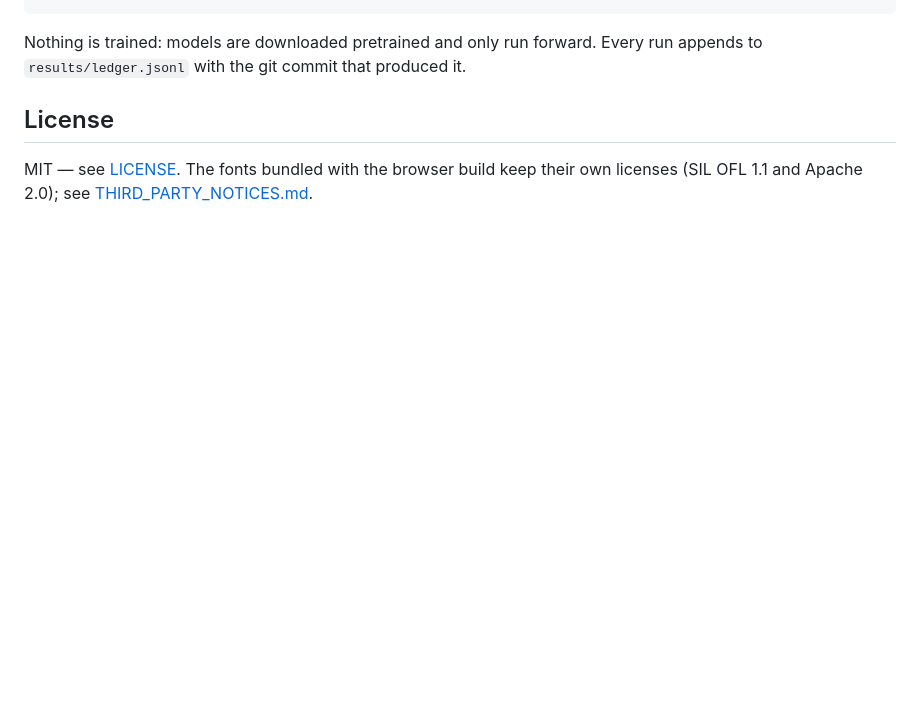
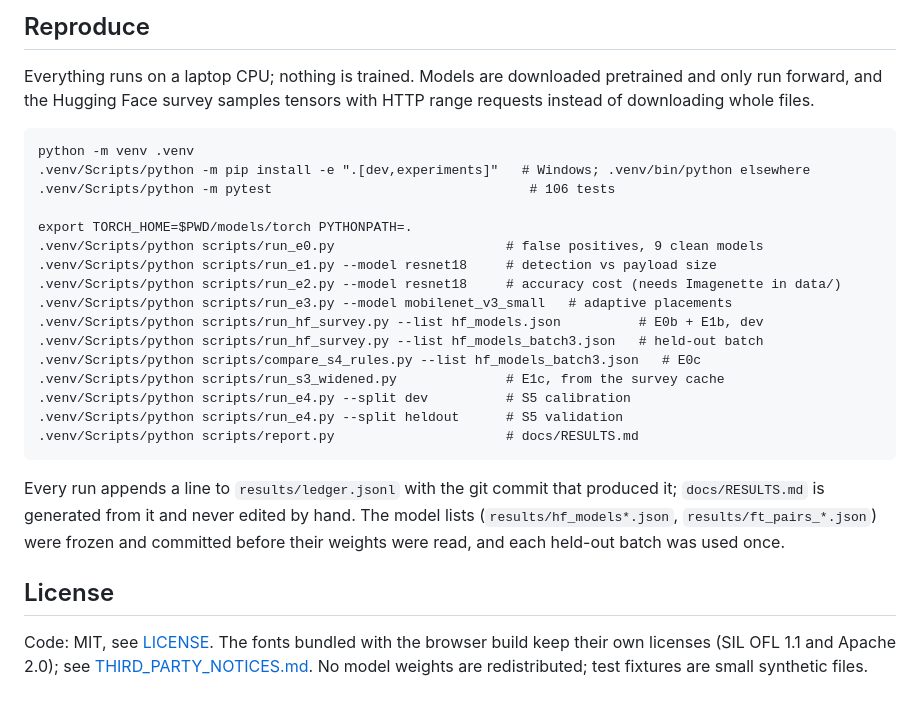
Before and after one commit to aaditripi18/Stowaway, a Markdown page: README.md, the part around one of its changes. GitHub-like rendering; blank space fills up the shorter version.

````diff
--- a/README.md
+++ b/README.md
@@ -87,9 +147,37 @@ The Hugging Face survey samples tensors with HTTP range requests (no full downlo
+## Reproduce
+
+Everything runs on a laptop CPU; nothing is trained. Models are downloaded
+pretrained and only run forward, and the Hugging Face survey samples tensors
+with HTTP range requests instead of downloading whole files.
+
+```
+python -m venv .venv
+.venv/Scripts/python -m pip install -e ".[dev,experiments]"   # Windows; .venv/bin/python elsewhere
+.venv/Scripts/python -m pytest                                 # 106 tests
+
+export TORCH_HOME=$PWD/models/torch PYTHONPATH=.
+.venv/Scripts/python scripts/run_e0.py                      # false positives, 9 clean models
+.venv/Scripts/python scripts/run_e1.py --model resnet18     # detection vs payload size
+.venv/Scripts/python scripts/run_e2.py --model resnet18     # accuracy cost (needs Imagenette in data/)
+.venv/Scripts/python scripts/run_e3.py --model mobilenet_v3_small   # adaptive placements
+.venv/Scripts/python scripts/run_hf_survey.py --list hf_models.json          # E0b + E1b, dev
+.venv/Scripts/python scripts/run_hf_survey.py --list hf_models_batch3.json   # held-out batch
+.venv/Scripts/python scripts/compare_s4_rules.py --list hf_models_batch3.json   # E0c
+.venv/Scripts/python scripts/run_s3_widened.py              # E1c, from the survey cache
+.venv/Scripts/python scripts/run_e4.py --split dev          # S5 calibration
+.venv/Scripts/python scripts/run_e4.py --split heldout      # S5 validation
+.venv/Scripts/python scripts/report.py                      # docs/RESULTS.md
 ```
 
-Nothing is trained: models are downloaded pretrained and only run forward. Every
-run appends to `results/ledger.jsonl` with the git commit that produced it.
+Every run appends a line to `results/ledger.jsonl` with the git commit that
+produced it; `docs/RESULTS.md` is generated from it and never edited by hand. The
+model lists (`results/hf_models*.json`, `results/ft_pairs_*.json`) were frozen
+and committed before their weights were read, and each held-out batch was used
+once.
 
 ## License
 
-MIT — see [LICENSE](LICENSE). The fonts bundled with the browser build keep their
-own licenses (SIL OFL 1.1 and Apache 2.0); see [THIRD_PARTY_NOTICES.md](THIRD_PARTY_NOTICES.md).
+Code: MIT, see [LICENSE](LICENSE). The fonts bundled with the browser build keep
+their own licenses (SIL OFL 1.1 and Apache 2.0); see
+[THIRD_PARTY_NOTICES.md](THIRD_PARTY_NOTICES.md). No model weights are
+redistributed; test fixtures are small synthetic files.
````
Also changed, not shown: other parts of README.md (+125 -65 lines).
